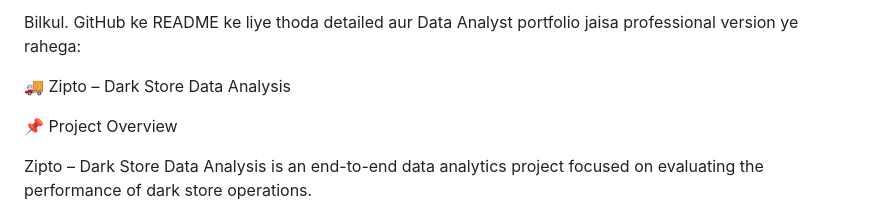
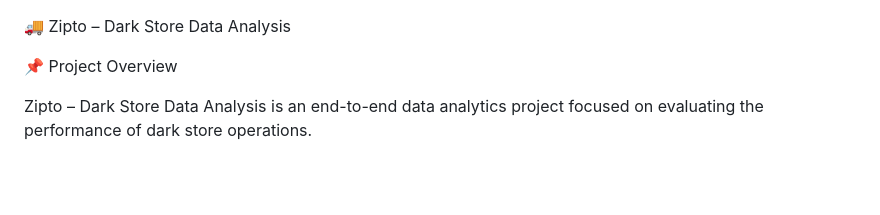
Before and after one commit to Akansha-Srivastava2/zipto_dark_store, a Markdown page: README.md, the part around the change. Rendered like a GitHub page; blank space fills up the shorter version.

```diff
--- a/README.md
+++ b/README.md
@@ -1,4 +1,4 @@
-Bilkul. GitHub ke README ke liye thoda detailed aur Data Analyst portfolio jaisa professional version ye rahega:
+
 
 🚚 Zipto – Dark Store Data Analysis
 
```
